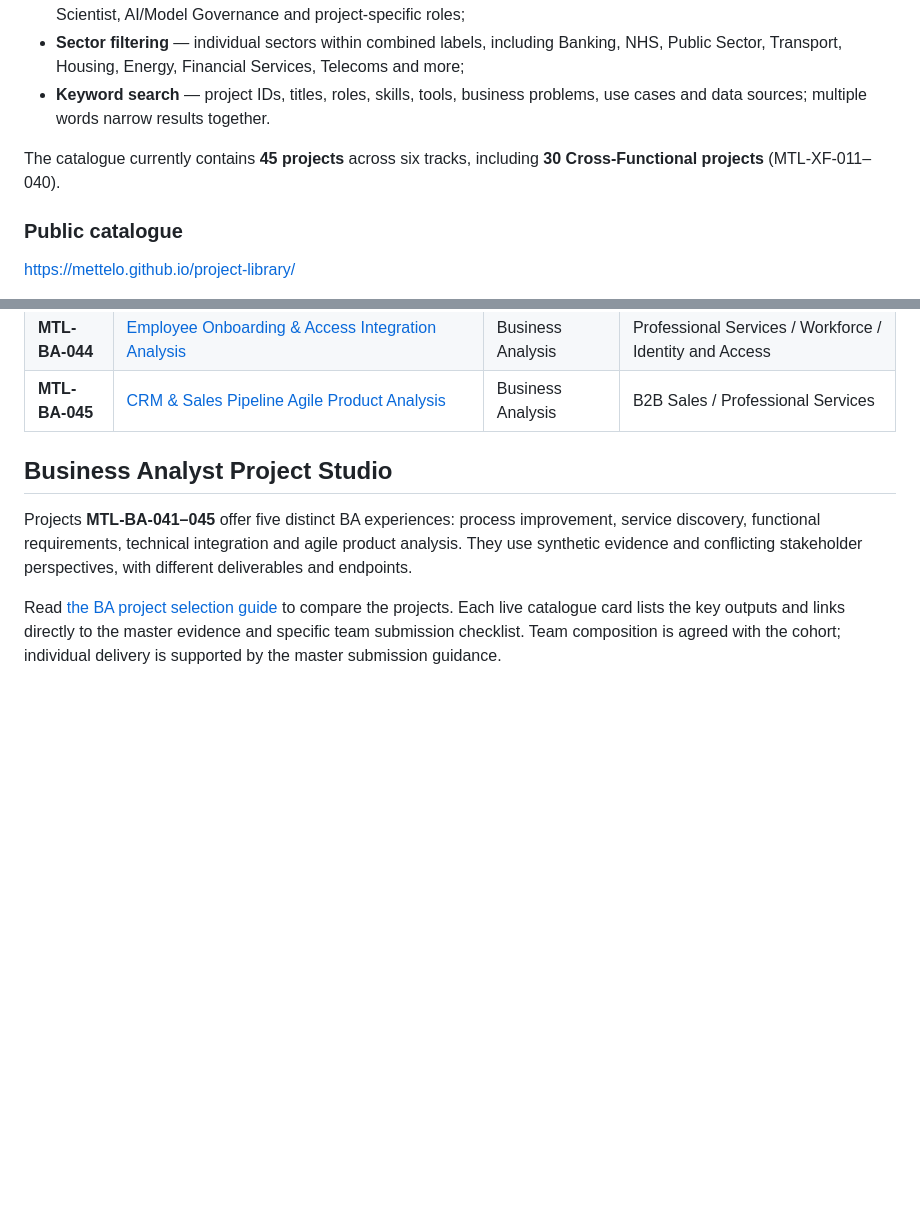
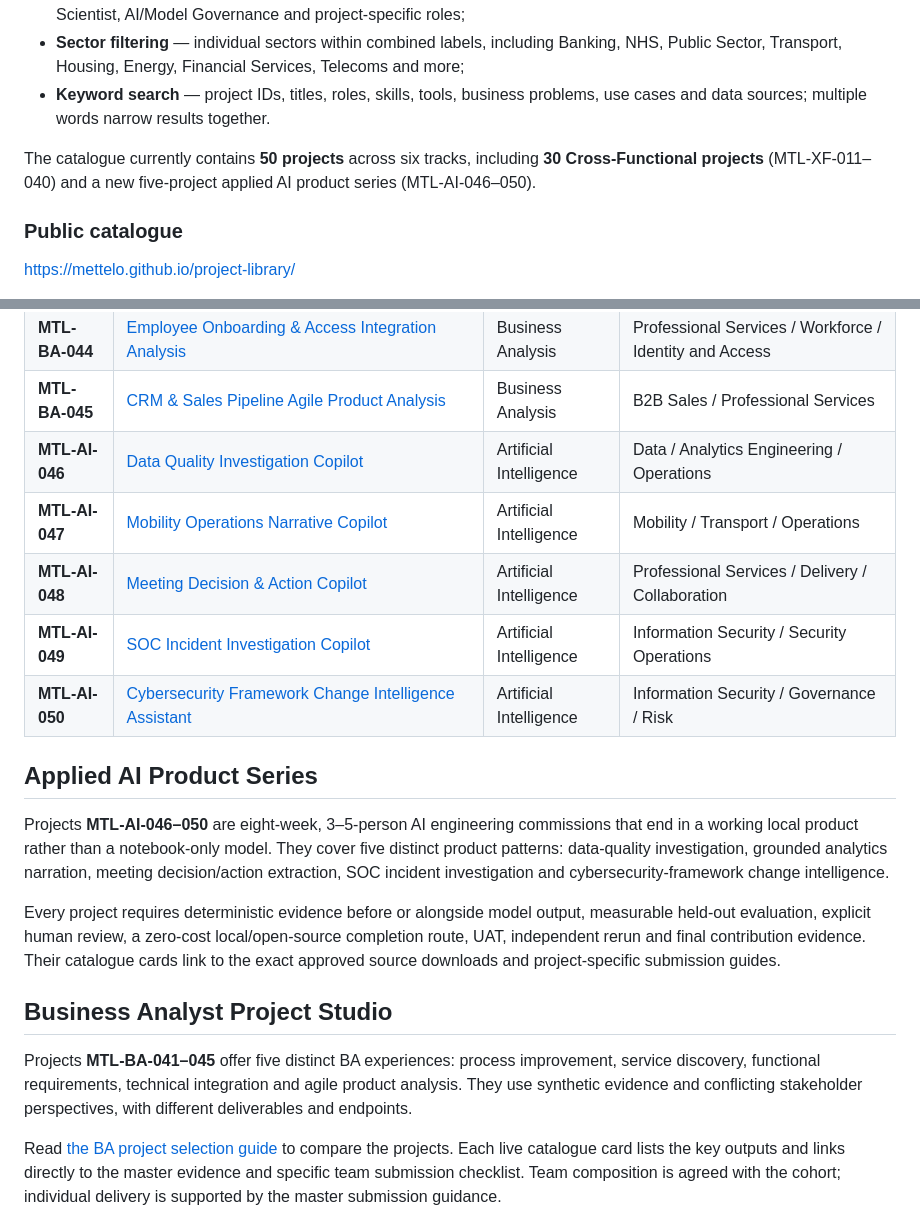
Before and after one commit to Mettelo/project-library, a Markdown page: README.md, 2 parts joined by grey strips. Drawn GitHub-style; blank space fills up the shorter version.

Commit message:
Document 50-project catalogue and AI 046-050 series

```diff
--- a/README.md
+++ b/README.md
@@ -15,7 +15,7 @@ The catalogue under `docs/` supports:
 - **Sector filtering** — individual sectors within combined labels, including Banking, NHS, Public Sector, Transport, Housing, Energy, Financial Services, Telecoms and more;
 - **Keyword search** — project IDs, titles, roles, skills, tools, business problems, use cases and data sources; multiple words narrow results together.
 
-The catalogue currently contains **45 projects** across six tracks, including **30 Cross-Functional projects** (MTL-XF-011–040).
+The catalogue currently contains **50 projects** across six tracks, including **30 Cross-Functional projects** (MTL-XF-011–040) and a new five-project applied AI product series (MTL-AI-046–050).
 
 ### Public catalogue
 
@@ -81,6 +81,17 @@ Source:
 | **MTL-BA-043** | [SME Lending Functional Requirements & Decision Rules](https://github.com/Mettelo/MTL-BA-043-SME-Lending-Application-Decision-Transformation) | Business Analysis | Financial Services / SME Lending |
 | **MTL-BA-044** | [Employee Onboarding & Access Integration Analysis](https://github.com/Mettelo/MTL-BA-044-Employee-Onboarding-Access-Management-Transformation) | Business Analysis | Professional Services / Workforce / Identity and Access |
 | **MTL-BA-045** | [CRM & Sales Pipeline Agile Product Analysis](https://github.com/Mettelo/MTL-BA-045-CRM-Sales-Pipeline-Transformation) | Business Analysis | B2B Sales / Professional Services |
+| **MTL-AI-046** | [Data Quality Investigation Copilot](https://github.com/Mettelo/MTL-AI-046-Data-Quality-Investigation-Copilot) | Artificial Intelligence | Data / Analytics Engineering / Operations |
+| **MTL-AI-047** | [Mobility Operations Narrative Copilot](https://github.com/Mettelo/MTL-AI-047-Mobility-Operations-Narrative-Copilot) | Artificial Intelligence | Mobility / Transport / Operations |
+| **MTL-AI-048** | [Meeting Decision & Action Copilot](https://github.com/Mettelo/MTL-AI-048-Meeting-Decision-Action-Copilot) | Artificial Intelligence | Professional Services / Delivery / Collaboration |
+| **MTL-AI-049** | [SOC Incident Investigation Copilot](https://github.com/Mettelo/MTL-AI-049-SOC-Incident-Investigation-Copilot) | Artificial Intelligence | Information Security / Security Operations |
+| **MTL-AI-050** | [Cybersecurity Framework Change Intelligence Assistant](https://github.com/Mettelo/MTL-AI-050-Cybersecurity-Framework-Change-Intelligence-Assistant) | Artificial Intelligence | Information Security / Governance / Risk |
+
+## Applied AI Product Series
+
+Projects **MTL-AI-046–050** are eight-week, 3–5-person AI engineering commissions that end in a working local product rather than a notebook-only model. They cover five distinct product patterns: data-quality investigation, grounded analytics narration, meeting decision/action extraction, SOC incident investigation and cybersecurity-framework change intelligence.
+
+Every project requires deterministic evidence before or alongside model output, measurable held-out evaluation, explicit human review, a zero-cost local/open-source completion route, UAT, independent rerun and final contribution evidence. Their catalogue cards link to the exact approved source downloads and project-specific submission guides.
 
 ## Business Analyst Project Studio
 
```
